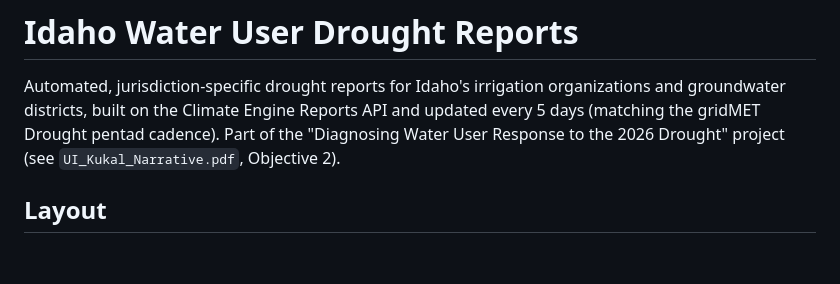
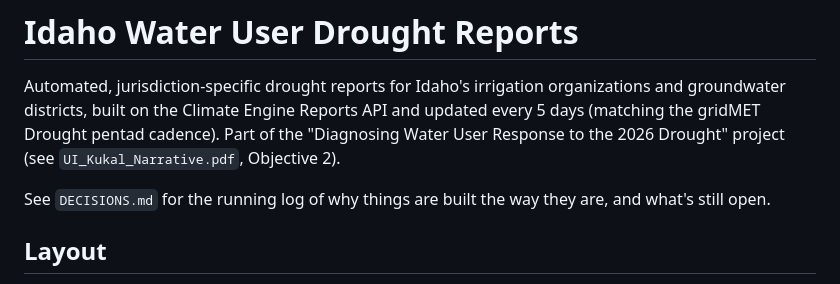
Before and after one commit to meetpalkukal-droid/idaho-drought-reports, a Markdown page: README.md, the part around the change. Rendered like a GitHub page; blank space fills up the shorter version.

Commit message:
Add DECISIONS.md: running log of pipeline decisions and open items
Co-Authored-By: Claude Sonnet 5 <noreply@anthropic.com>

```diff
--- a/README.md
+++ b/README.md
@@ -5,6 +5,9 @@ organizations and groundwater districts, built on the Climate Engine Reports
 API and updated every 5 days (matching the gridMET Drought pentad cadence).
 Part of the "Diagnosing Water User Response to the 2026 Drought" project
 (see `UI_Kukal_Narrative.pdf`, Objective 2).
+
+See `DECISIONS.md` for the running log of why things are built the way they
+are, and what's still open.
 
 ## Layout
 
```
Also changed, not shown: DECISIONS.md (added, +150 -0 lines).
